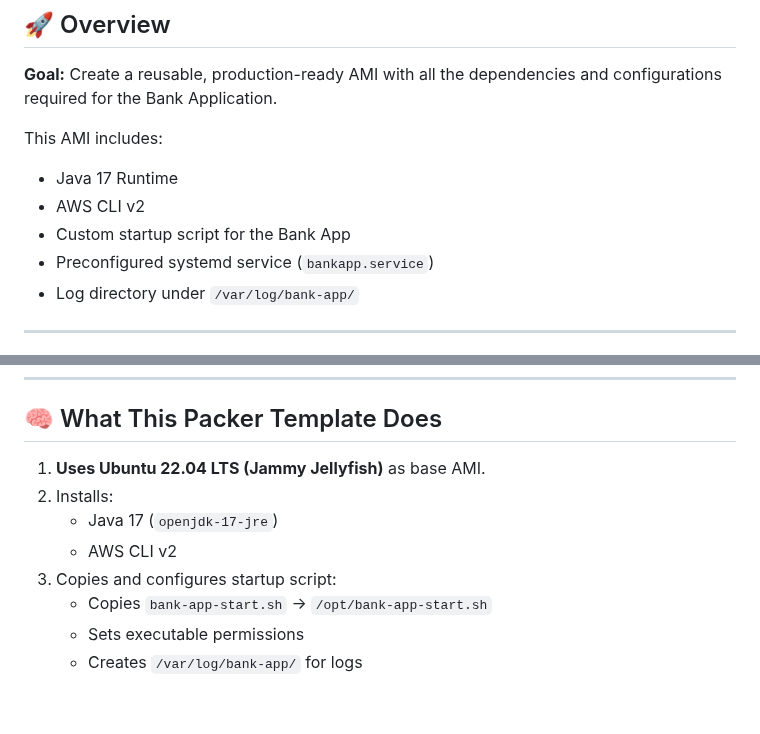
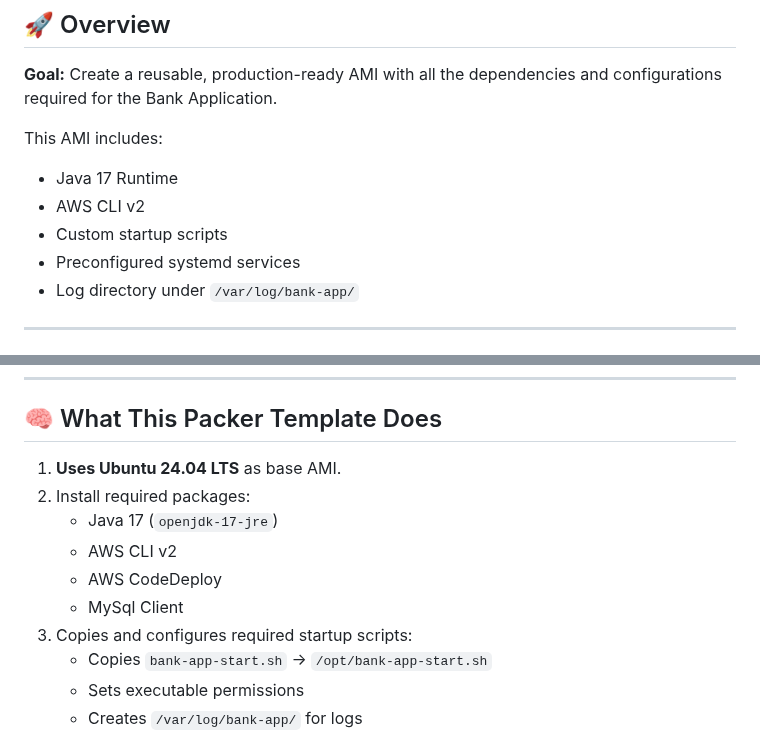
Before and after one commit to kosaraju3333/aws-devops-projects, a Markdown page: packer-ami-build/README.md, 2 parts joined by grey strips. GitHub-like rendering; blank space fills up the shorter version.

```diff
--- a/packer-ami-build/README.md
+++ b/packer-ami-build/README.md
@@ -12,8 +12,8 @@ The AMI comes preinstalled with Java, AWS CLI, and a systemd service that automa
 This AMI includes:
 - Java 17 Runtime
 - AWS CLI v2
-- Custom startup script for the Bank App
-- Preconfigured systemd service (`bankapp.service`)
+- Custom startup scripts
+- Preconfigured systemd services
 - Log directory under `/var/log/bank-app/`
 
 ---
@@ -33,11 +33,13 @@ Before building the AMI, ensure you have the following installed locally:
 
 ## 🧠 What This Packer Template Does
 
-1. **Uses Ubuntu 22.04 LTS (Jammy Jellyfish)** as base AMI.
-2. Installs:
+1. **Uses Ubuntu 24.04 LTS** as base AMI.
+2. Install required packages:
    - Java 17 (`openjdk-17-jre`)
    - AWS CLI v2
-3. Copies and configures startup script:
+   - AWS CodeDeploy
+   - MySql Client
+3. Copies and configures required startup scripts:
    - Copies `bank-app-start.sh` → `/opt/bank-app-start.sh`
    - Sets executable permissions
    - Creates `/var/log/bank-app/` for logs
```
